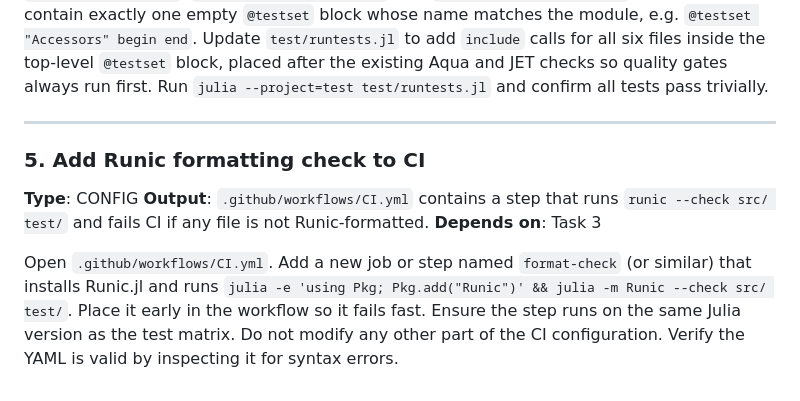
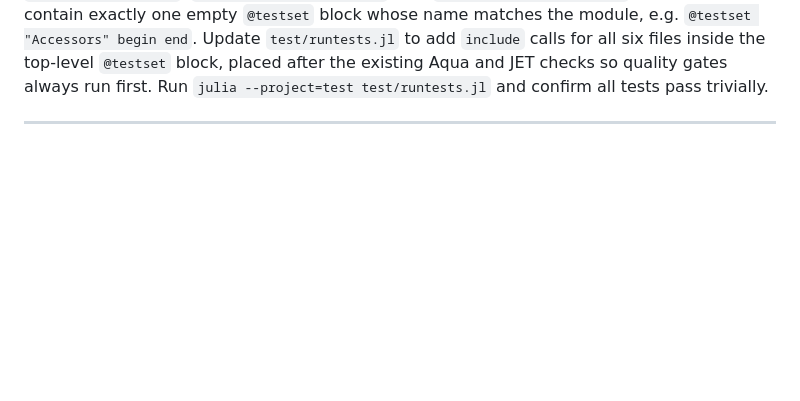
Before and after one commit to jeetsukumaran/LineagesMakie.jl, a Markdown page: .workflow-docs/202604181600_tier1/03_tasks--01.md, the part around the change. GitHub-like rendering; blank space fills up the shorter version.

Commit message:
Remove runic formatting CI

```diff
--- a/.workflow-docs/202604181600_tier1/03_tasks--01.md
+++ b/.workflow-docs/202604181600_tier1/03_tasks--01.md
@@ -81,17 +81,3 @@ existing Aqua and JET checks so quality gates always run first. Run
 `julia --project=test test/runtests.jl` and confirm all tests pass trivially.
 
 ---
-
-### 5. Add Runic formatting check to CI
-
-**Type**: CONFIG
-**Output**: `.github/workflows/CI.yml` contains a step that runs
-`runic --check src/ test/` and fails CI if any file is not Runic-formatted.
-**Depends on**: Task 3
-
-Open `.github/workflows/CI.yml`. Add a new job or step named
-`format-check` (or similar) that installs Runic.jl and runs
-`julia -e 'using Pkg; Pkg.add("Runic")' && julia -m Runic --check src/ test/`.
-Place it early in the workflow so it fails fast. Ensure the step runs on the
-same Julia version as the test matrix. Do not modify any other part of the CI
-configuration. Verify the YAML is valid by inspecting it for syntax errors.
```
